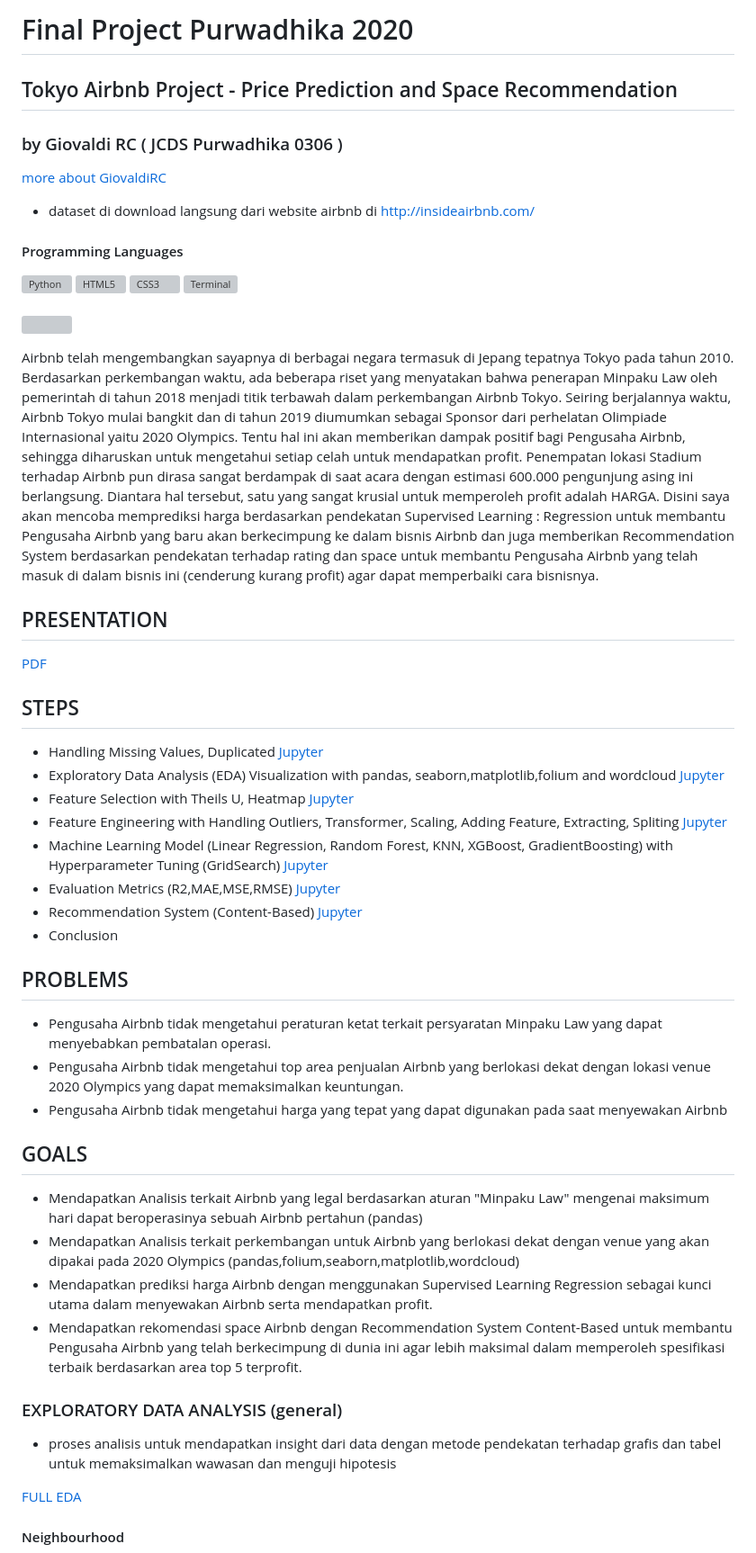
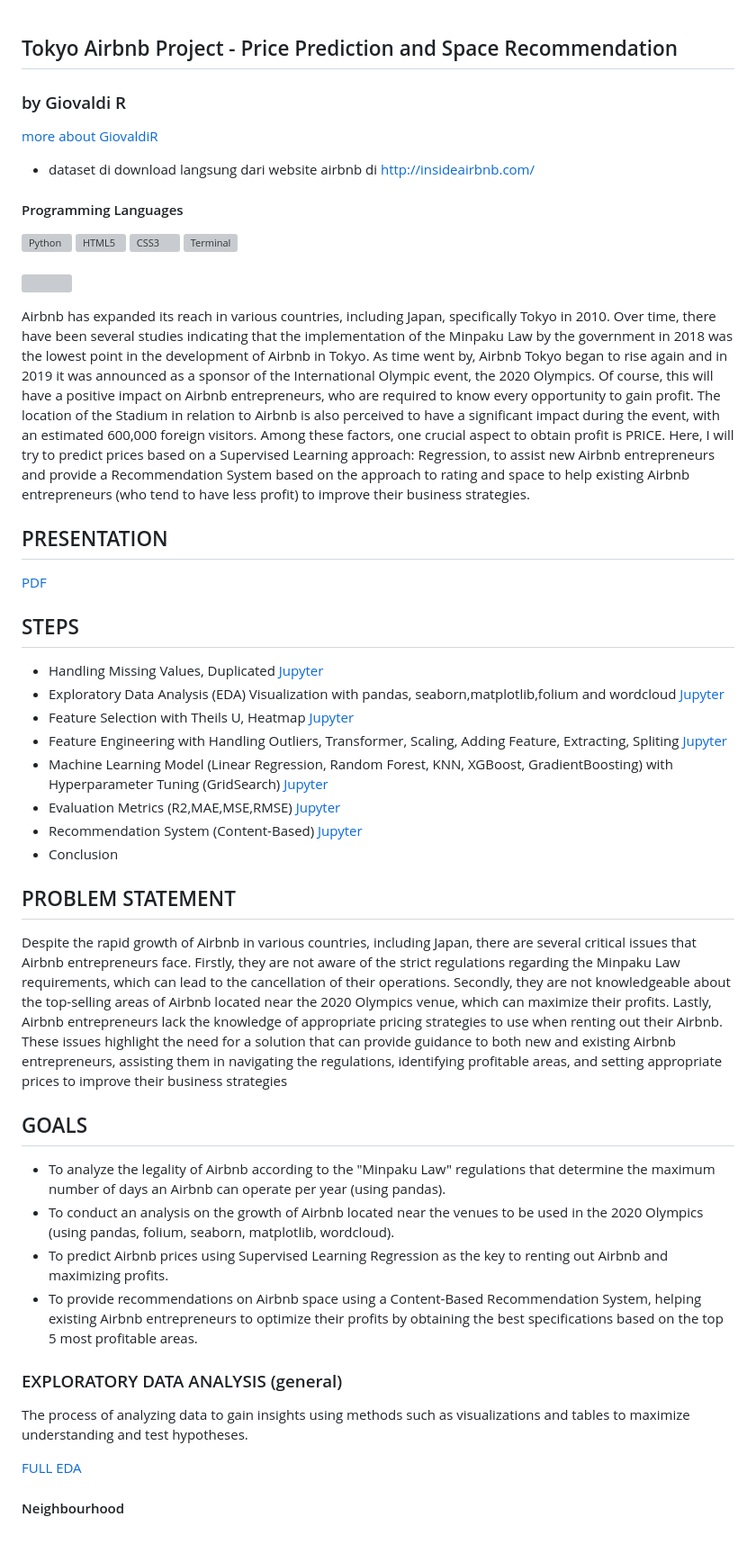
Before and after one commit to giovaldir/Tokyo-Airbnb-Price-Prediction---Listing-Recommendation, a Markdown page: README.md, the part around the change printed below. Shown: that part at 90% size. Rendered like a GitHub page; grey boxes are pictures that could not be loaded.

```diff
--- a/README.md
+++ b/README.md
@@ -1,7 +1,6 @@
-# Final Project Purwadhika 2020
 ## Tokyo Airbnb Project - Price Prediction and Space Recommendation
-### by Giovaldi RC ( JCDS Purwadhika 0306 )
-[more about GiovaldiRC](https://github.com/giovaldir)
+### by Giovaldi R
+[more about GiovaldiR](https://github.com/giovaldir)
 
 - dataset di download langsung dari website airbnb di http://insideairbnb.com/
 
@@ -18,6 +17,6 @@
 
 ![](tokyo-wallpaper.jpg)
 
-Airbnb telah mengembangkan sayapnya di berbagai negara termasuk di Jepang tepatnya Tokyo pada tahun 2010. Berdasarkan perkembangan waktu, ada beberapa riset yang menyatakan bahwa penerapan Minpaku Law oleh pemerintah di tahun 2018 menjadi titik terbawah dalam perkembangan Airbnb Tokyo. Seiring berjalannya waktu, Airbnb Tokyo mulai bangkit dan di tahun 2019 diumumkan sebagai Sponsor dari perhelatan Olimpiade Internasional yaitu 2020 Olympics. Tentu hal ini akan memberikan dampak positif bagi Pengusaha Airbnb, sehingga diharuskan untuk mengetahui setiap celah untuk mendapatkan profit. Penempatan lokasi Stadium terhadap Airbnb pun dirasa sangat berdampak di saat acara dengan estimasi 600.000 pengunjung asing ini berlangsung. Diantara hal tersebut, satu yang sangat krusial untuk memperoleh profit adalah HARGA. Disini saya akan mencoba memprediksi harga berdasarkan pendekatan Supervised Learning : Regression untuk membantu Pengusaha Airbnb yang baru akan berkecimpung ke dalam bisnis Airbnb dan juga memberikan Recommendation System berdasarkan pendekatan terhadap rating dan space untuk membantu Pengusaha Airbnb yang telah masuk di dalam bisnis ini (cenderung kurang profit) agar dapat memperbaiki cara bisnisnya.
+Airbnb has expanded its reach in various countries, including Japan, specifically Tokyo in 2010. Over time, there have been several studies indicating that the implementation of the Minpaku Law by the government in 2018 was the lowest point in the development of Airbnb in Tokyo. As time went by, Airbnb Tokyo began to rise again and in 2019 it was announced as a sponsor of the International Olympic event, the 2020 Olympics. Of course, this will have a positive impact on Airbnb entrepreneurs, who are required to know every opportunity to gain profit. The location of the Stadium in relation to Airbnb is also perceived to have a significant impact during the event, with an estimated 600,000 foreign visitors. Among these factors, one crucial aspect to obtain profit is PRICE. Here, I will try to predict prices based on a Supervised Learning approach: Regression, to assist new Airbnb entrepreneurs and provide a Recommendation System based on the approach to rating and space to help existing Airbnb entrepreneurs (who tend to have less profit) to improve their business strategies.
 
 ## PRESENTATION
@@ -36,21 +33,19 @@ Airbnb telah mengembangkan sayapnya di berbagai negara termasuk di Jepang tepatn
 - Recommendation System (Content-Based) [Jupyter](https://github.com/giovaldir/FINAL-PROJECT-TOKYO-AIRBNB/blob/master/8.FINAL%20PROJECT%20RECOMMENDATION%20SYSTEM%20CONTENT%20BASED-2.ipynb)
 - Conclusion
 
-## PROBLEMS
+## PROBLEM STATEMENT
 
-- Pengusaha Airbnb tidak mengetahui peraturan ketat terkait persyaratan Minpaku Law yang dapat menyebabkan pembatalan operasi.
-- Pengusaha Airbnb tidak mengetahui top area penjualan Airbnb yang berlokasi dekat dengan lokasi venue 2020 Olympics yang dapat memaksimalkan keuntungan.
-- Pengusaha Airbnb tidak mengetahui harga yang tepat yang dapat digunakan pada saat menyewakan Airbnb
+Despite the rapid growth of Airbnb in various countries, including Japan, there are several critical issues that Airbnb entrepreneurs face. Firstly, they are not aware of the strict regulations regarding the Minpaku Law requirements, which can lead to the cancellation of their operations. Secondly, they are not knowledgeable about the top-selling areas of Airbnb located near the 2020 Olympics venue, which can maximize their profits. Lastly, Airbnb entrepreneurs lack the knowledge of appropriate pricing strategies to use when renting out their Airbnb. These issues highlight the need for a solution that can provide guidance to both new and existing Airbnb entrepreneurs, assisting them in navigating the regulations, identifying profitable areas, and setting appropriate prices to improve their business strategies
 
 ## GOALS
 
-- Mendapatkan Analisis terkait Airbnb yang legal berdasarkan aturan "Minpaku Law" mengenai maksimum hari dapat beroperasinya sebuah Airbnb pertahun (pandas)
-- Mendapatkan Analisis terkait perkembangan untuk Airbnb yang berlokasi dekat dengan venue yang akan dipakai pada 2020 Olympics (pandas,folium,seaborn,matplotlib,wordcloud)
-- Mendapatkan prediksi harga Airbnb dengan menggunakan Supervised Learning Regression sebagai kunci utama dalam menyewakan Airbnb serta mendapatkan profit.
-- Mendapatkan rekomendasi space Airbnb dengan Recommendation System Content-Based untuk membantu Pengusaha Airbnb yang telah berkecimpung di dunia ini agar lebih maksimal dalam memperoleh spesifikasi terbaik berdasarkan area top 5 terprofit.
+- To analyze the legality of Airbnb according to the "Minpaku Law" regulations that determine the maximum number of days an Airbnb can operate per year (using pandas).
+- To conduct an analysis on the growth of Airbnb located near the venues to be used in the 2020 Olympics (using pandas, folium, seaborn, matplotlib, wordcloud).
+- To predict Airbnb prices using Supervised Learning Regression as the key to renting out Airbnb and maximizing profits.
+- To provide recommendations on Airbnb space using a Content-Based Recommendation System, helping existing Airbnb entrepreneurs to optimize their profits by obtaining the best specifications based on the top 5 most profitable areas.
 
 ### EXPLORATORY DATA ANALYSIS (general)
-- proses analisis untuk mendapatkan insight dari data dengan metode pendekatan terhadap grafis dan tabel untuk memaksimalkan wawasan dan menguji hipotesis
+The process of analyzing data to gain insights using methods such as visualizations and tables to maximize understanding and test hypotheses.
 
 [FULL EDA](https://github.com/giovaldir/FINAL-PROJECT-TOKYO-AIRBNB/blob/master/2.FINAL%20PROJECT%20-%20Exploratory%20Data%20Analysis%20Airbnb-2.ipynb)
 
```
Also changed, not shown: other parts of README.md (+24 -42 lines).
